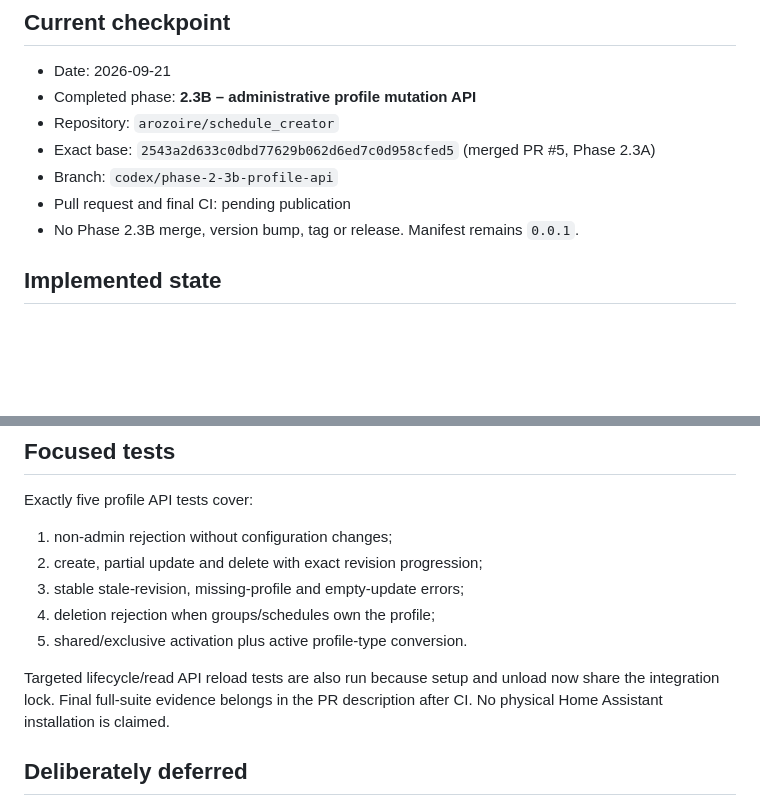
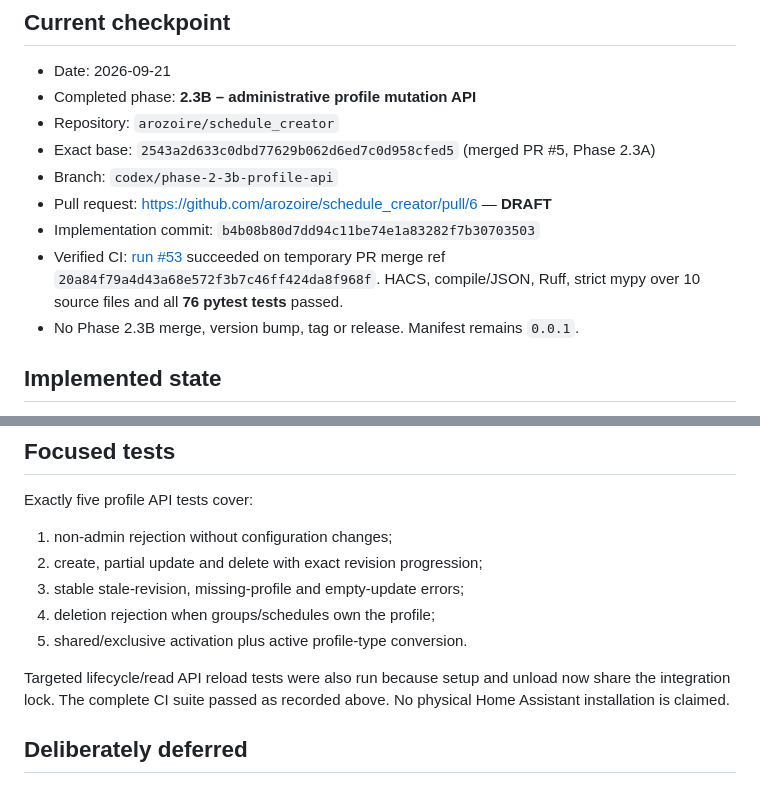
Before and after one commit to arozoire/schedule_creator, a Markdown page: docs/ai-handoff.md, 2 parts joined by grey strips. Drawn GitHub-style; blank space fills up the shorter version.

Commit message:
docs: record phase 2.3B verification

```diff
--- a/docs/ai-handoff.md
+++ b/docs/ai-handoff.md
@@ -8,7 +8,12 @@
 - Exact base: `2543a2d633c0dbd77629b062d6ed7c0d958cfed5`
   (merged PR #5, Phase 2.3A)
 - Branch: `codex/phase-2-3b-profile-api`
-- Pull request and final CI: pending publication
+- Pull request: https://github.com/arozoire/schedule_creator/pull/6 — **DRAFT**
+- Implementation commit: `b4b08b80d7dd94c11be74e1a83282f7b30703503`
+- Verified CI: [run #53](https://github.com/arozoire/schedule_creator/actions/runs/35571372011)
+  succeeded on temporary PR merge ref
+  `20a84f79a4d43a68e572f3b7c46ff424da8f968f`. HACS, compile/JSON,
+  Ruff, strict mypy over 10 source files and all **76 pytest tests** passed.
 - No Phase 2.3B merge, version bump, tag or release. Manifest remains `0.0.1`.
 
 ## Implemented state
@@ -76,9 +81,9 @@ Exactly five profile API tests cover:
 4. deletion rejection when groups/schedules own the profile;
 5. shared/exclusive activation plus active profile-type conversion.
 
-Targeted lifecycle/read API reload tests are also run because setup and unload now
-share the integration lock. Final full-suite evidence belongs in the PR description
-after CI. No physical Home Assistant installation is claimed.
+Targeted lifecycle/read API reload tests were also run because setup and unload now
+share the integration lock. The complete CI suite passed as recorded above. No
+physical Home Assistant installation is claimed.
 
 ## Deliberately deferred
 
```
